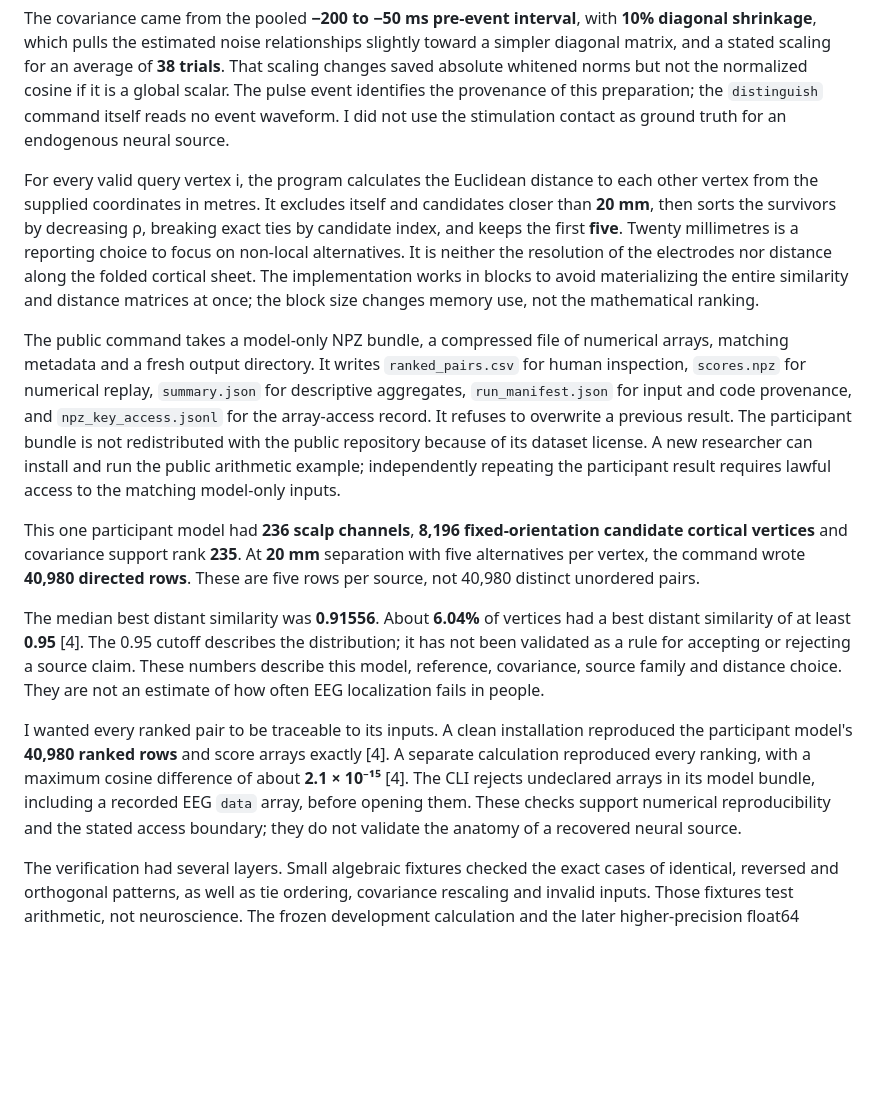
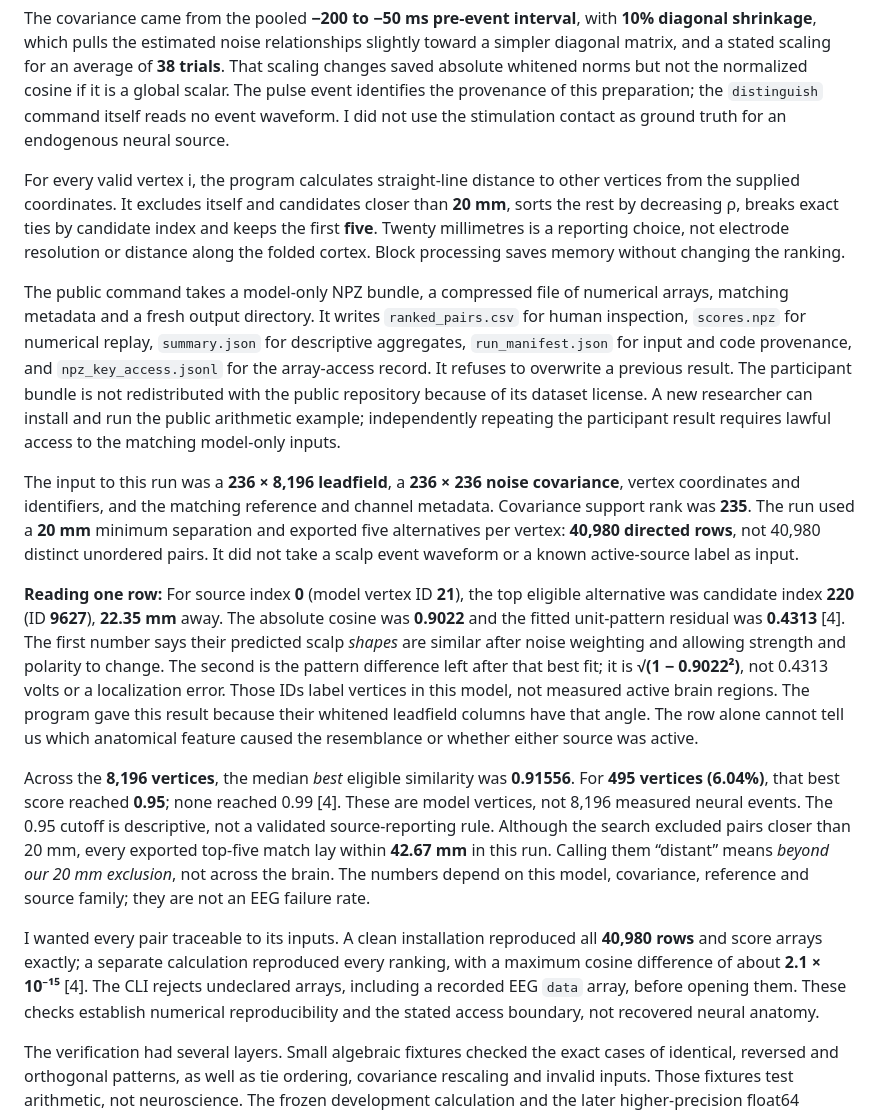
Before and after one commit to tranav4464/observable-geometry, a Markdown page: docs/tks/article-1-observable-geometry.md, the part around one of its changes. Rendered like a GitHub page; blank space fills up the shorter version.

```diff
--- a/docs/tks/article-1-observable-geometry.md
+++ b/docs/tks/article-1-observable-geometry.md
@@ -52,15 +52,17 @@ The development case is **Localize-MI sub-01**, a dataset collected during simul
 
 The covariance came from the pooled **−200 to −50 ms pre-event interval**, with **10% diagonal shrinkage**, which pulls the estimated noise relationships slightly toward a simpler diagonal matrix, and a stated scaling for an average of **38 trials**. That scaling changes saved absolute whitened norms but not the normalized cosine if it is a global scalar. The pulse event identifies the provenance of this preparation; the `distinguish` command itself reads no event waveform. I did not use the stimulation contact as ground truth for an endogenous neural source.
 
-For every valid query vertex i, the program calculates the Euclidean distance to each other vertex from the supplied coordinates in metres. It excludes itself and candidates closer than **20 mm**, then sorts the survivors by decreasing ρ, breaking exact ties by candidate index, and keeps the first **five**. Twenty millimetres is a reporting choice to focus on non-local alternatives. It is neither the resolution of the electrodes nor distance along the folded cortical sheet. The implementation works in blocks to avoid materializing the entire similarity and distance matrices at once; the block size changes memory use, not the mathematical ranking.
+For every valid vertex i, the program calculates straight-line distance to other vertices from the supplied coordinates. It excludes itself and candidates closer than **20 mm**, sorts the rest by decreasing ρ, breaks exact ties by candidate index and keeps the first **five**. Twenty millimetres is a reporting choice, not electrode resolution or distance along the folded cortex. Block processing saves memory without changing the ranking.
 
 The public command takes a model-only NPZ bundle, a compressed file of numerical arrays, matching metadata and a fresh output directory. It writes `ranked_pairs.csv` for human inspection, `scores.npz` for numerical replay, `summary.json` for descriptive aggregates, `run_manifest.json` for input and code provenance, and `npz_key_access.jsonl` for the array-access record. It refuses to overwrite a previous result. The participant bundle is not redistributed with the public repository because of its dataset license. A new researcher can install and run the public arithmetic example; independently repeating the participant result requires lawful access to the matching model-only inputs.
 
-This one participant model had **236 scalp channels**, **8,196 fixed-orientation candidate cortical vertices** and covariance support rank **235**. At **20 mm** separation with five alternatives per vertex, the command wrote **40,980 directed rows**. These are five rows per source, not 40,980 distinct unordered pairs.
+The input to this run was a **236 × 8,196 leadfield**, a **236 × 236 noise covariance**, vertex coordinates and identifiers, and the matching reference and channel metadata. Covariance support rank was **235**. The run used a **20 mm** minimum separation and exported five alternatives per vertex: **40,980 directed rows**, not 40,980 distinct unordered pairs. It did not take a scalp event waveform or a known active-source label as input.
 
-The median best distant similarity was **0.91556**. About **6.04%** of vertices had a best distant similarity of at least **0.95** [4]. The 0.95 cutoff describes the distribution; it has not been validated as a rule for accepting or rejecting a source claim. These numbers describe this model, reference, covariance, source family and distance choice. They are not an estimate of how often EEG localization fails in people.
+**Reading one row:** For source index **0** (model vertex ID **21**), the top eligible alternative was candidate index **220** (ID **9627**), **22.35 mm** away. The absolute cosine was **0.9022** and the fitted unit-pattern residual was **0.4313** [4]. The first number says their predicted scalp *shapes* are similar after noise weighting and allowing strength and polarity to change. The second is the pattern difference left after that best fit; it is **√(1 − 0.9022²)**, not 0.4313 volts or a localization error. Those IDs label vertices in this model, not measured active brain regions. The program gave this result because their whitened leadfield columns have that angle. The row alone cannot tell us which anatomical feature caused the resemblance or whether either source was active.
 
-I wanted every ranked pair to be traceable to its inputs. A clean installation reproduced the participant model's **40,980 ranked rows** and score arrays exactly [4]. A separate calculation reproduced every ranking, with a maximum cosine difference of about **2.1 × 10⁻¹⁵** [4]. The CLI rejects undeclared arrays in its model bundle, including a recorded EEG `data` array, before opening them. These checks support numerical reproducibility and the stated access boundary; they do not validate the anatomy of a recovered neural source.
+Across the **8,196 vertices**, the median *best* eligible similarity was **0.91556**. For **495 vertices (6.04%)**, that best score reached **0.95**; none reached 0.99 [4]. These are model vertices, not 8,196 measured neural events. The 0.95 cutoff is descriptive, not a validated source-reporting rule. Although the search excluded pairs closer than 20 mm, every exported top-five match lay within **42.67 mm** in this run. Calling them “distant” means *beyond our 20 mm exclusion*, not across the brain. The numbers depend on this model, covariance, reference and source family; they are not an EEG failure rate.
+
+I wanted every pair traceable to its inputs. A clean installation reproduced all **40,980 rows** and score arrays exactly; a separate calculation reproduced every ranking, with a maximum cosine difference of about **2.1 × 10⁻¹⁵** [4]. The CLI rejects undeclared arrays, including a recorded EEG `data` array, before opening them. These checks establish numerical reproducibility and the stated access boundary, not recovered neural anatomy.
 
 The verification had several layers. Small algebraic fixtures checked the exact cases of identical, reversed and orthogonal patterns, as well as tie ordering, covariance rescaling and invalid inputs. Those fixtures test arithmetic, not neuroscience. The frozen development calculation and the later higher-precision float64 implementation then agreed exactly on candidate indices, validity masks and eligible-candidate counts; the maximum difference from the saved lower-precision float32 cosine values was **2.98 × 10⁻⁸**, below the prespecified **10⁻⁷** rounding tolerance [4]. A separate CPU calculation replayed the scores at float64 precision. Finally, the installed package in a fresh public clone reproduced the CSV, numerical arrays and summary byte for byte using lawfully held local model inputs. The published repository supplies source code, example inputs and these audit records, while stating which participant inputs a public reader cannot obtain from the package alone.
 
```
Also changed, not shown: other parts of docs/tks/article-1-observable-geometry.md (+7 -7 lines), docs/tks/article-claim-audit.md (+3 -1 lines), docs/tks/final-editorial-scientific-audit.md (+2 -2 lines).
